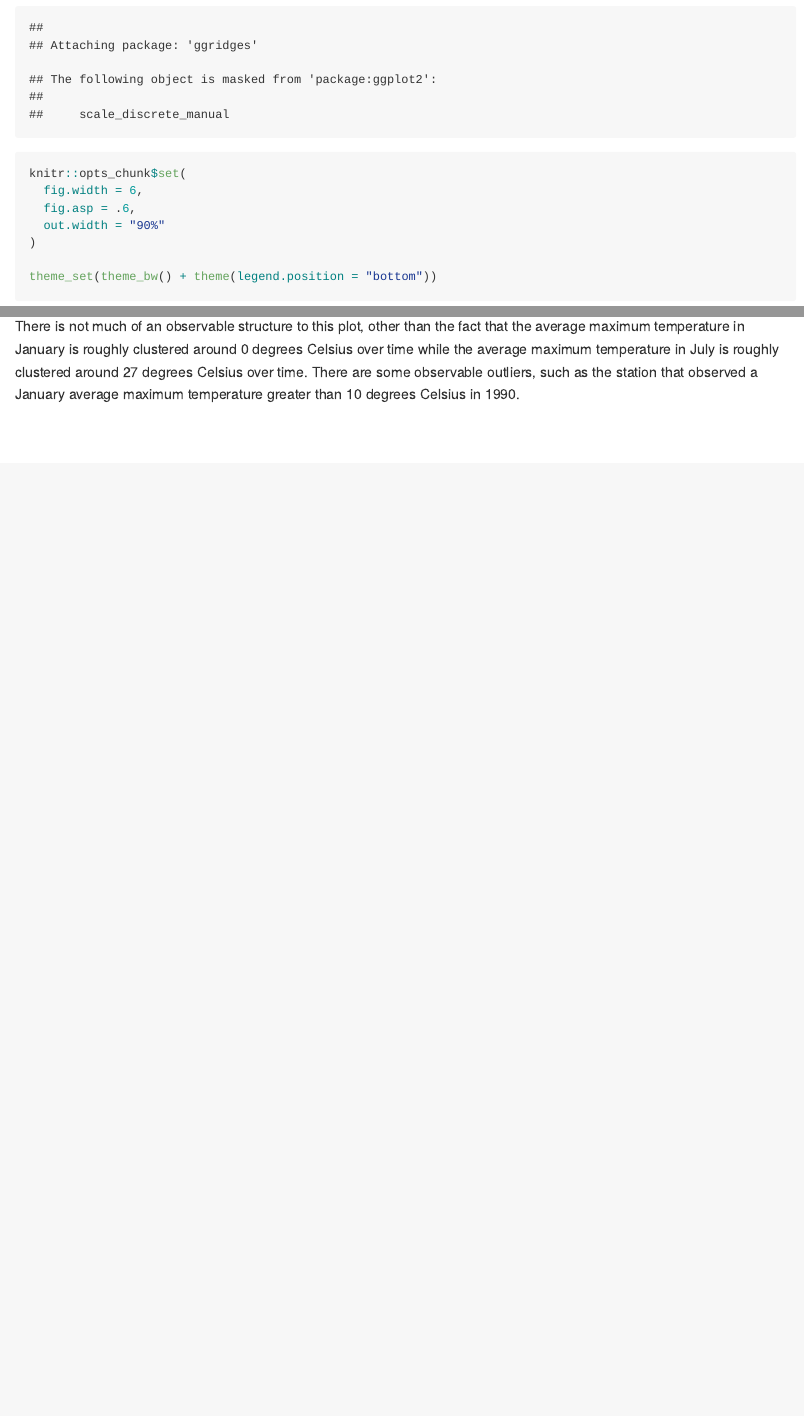
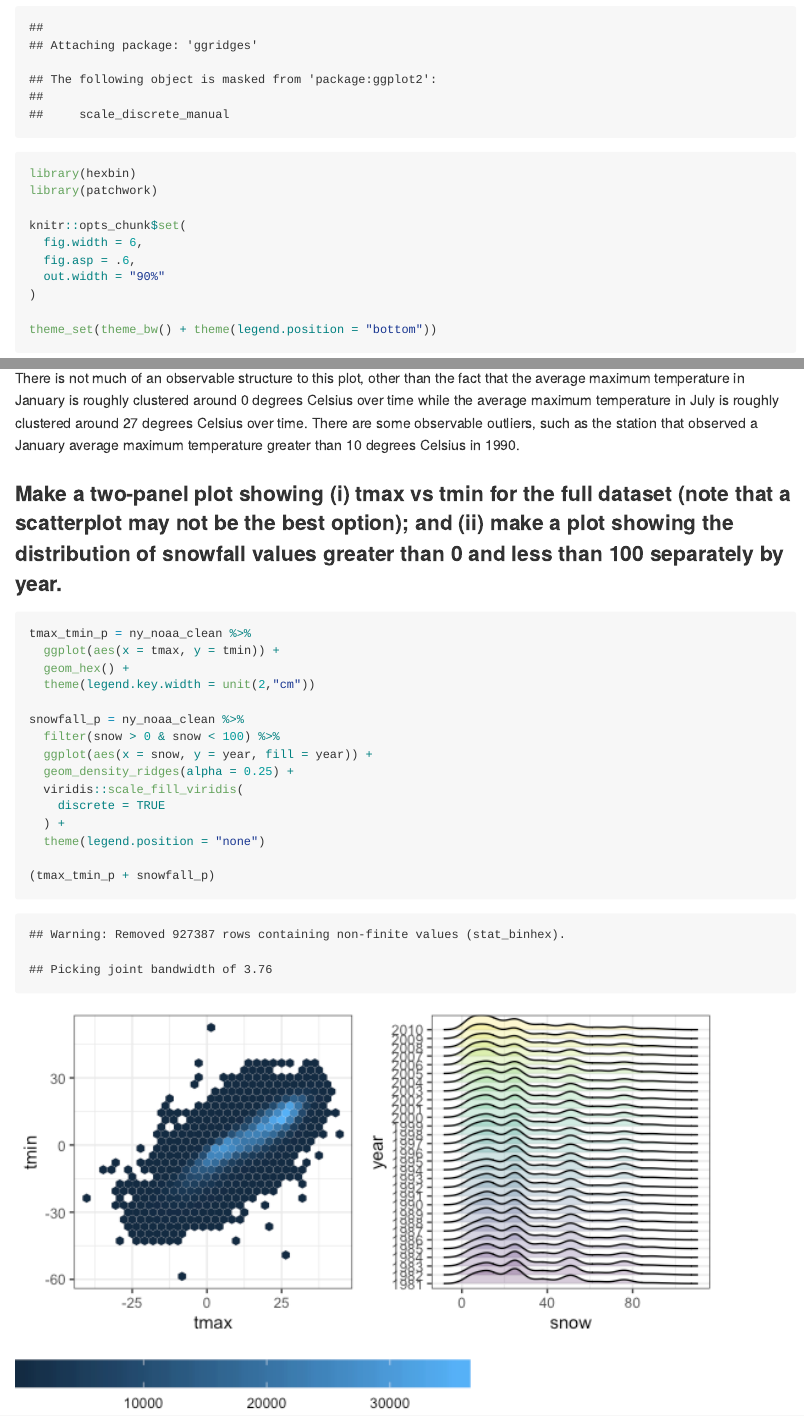
Before and after one commit to eshea6/p8105_hw3_eas2297, an R Markdown document (p8105_hw3_eas2297.Rmd): the page in a window 1100 px wide, from 520 px down, and a second part further down, joined at a grey line. The pictures show the output file p8105_hw3_eas2297.md that the author committed with the source, drawn offline in the style of GitHub; long lines of code are wrapped.

Commit message:
patchwork plot -- problem 3

````diff
--- a/p8105_hw3_eas2297.Rmd
+++ b/p8105_hw3_eas2297.Rmd
@@ -8,6 +8,8 @@ output: github_document
 ```{r setup}
 library(tidyverse)
 library(ggridges)
+library(hexbin)
+library(patchwork)
 
 knitr::opts_chunk$set(
   fig.width = 6,
@@ -234,3 +236,23 @@ ny_noaa_clean %>%
 ```
 
 There is not much of an observable structure to this plot, other than the fact that the average maximum temperature in January is roughly clustered around 0 degrees Celsius over time while the average maximum temperature in July is roughly clustered around 27 degrees Celsius over time. There are some observable outliers, such as the station that observed a January average maximum temperature greater than 10 degrees Celsius in 1990.
+
+### Make a two-panel plot showing (i) tmax vs tmin for the full dataset (note that a scatterplot may not be the best option); and (ii) make a plot showing the distribution of snowfall values greater than 0 and less than 100 separately by year.
+
+```{r}
+tmax_tmin_p = ny_noaa_clean %>%
+  ggplot(aes(x = tmax, y = tmin)) +
+  geom_hex() +
+  theme(legend.key.width = unit(2,"cm"))
+
+snowfall_p = ny_noaa_clean %>%
+  filter(snow > 0 & snow < 100) %>%
+  ggplot(aes(x = snow, y = year, fill = year)) +
+  geom_density_ridges(alpha = 0.25) +
+  viridis::scale_fill_viridis(
+    discrete = TRUE
+  ) +
+  theme(legend.position = "none")
+
+(tmax_tmin_p + snowfall_p)
+```
````
Also changed, not shown: p8105_hw3_eas2297.md, p8105_hw3_eas2297_files/figure-gfm/unnamed-chunk-15-1.png (added).
